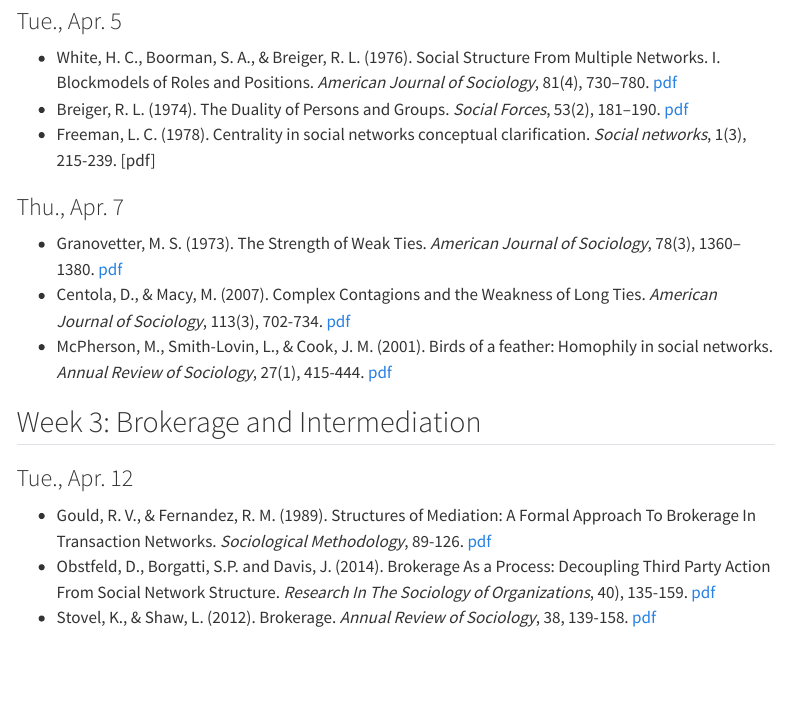
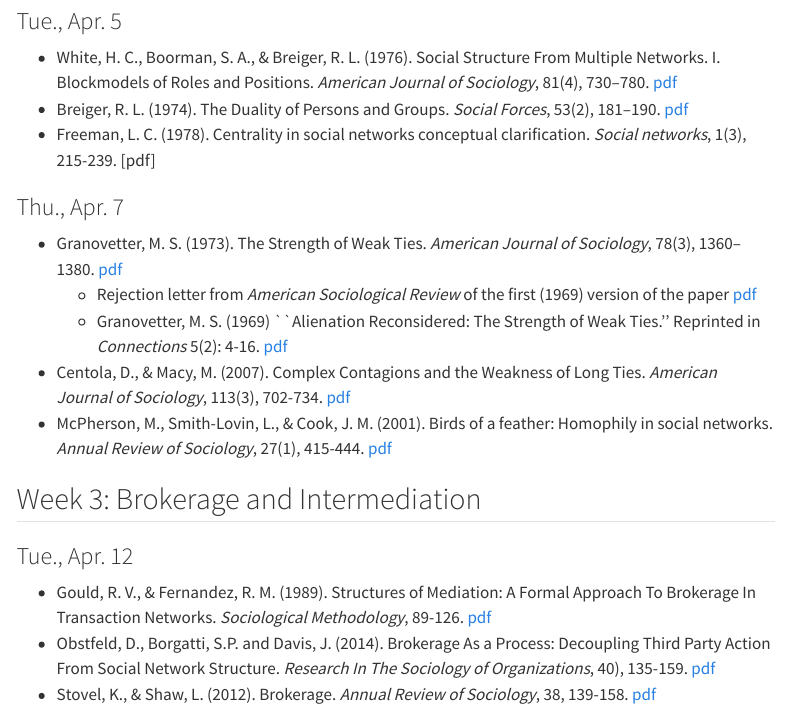
Before and after one commit to olizardo/mysite, a Quarto document (syllabi/SOCIOL208b-spring22.qmd): the page in a window 1100 px wide, from 690 px down. Rendered offline with R 4.5, knitr and Pandoc in place of Quarto, with nearby package versions; menus at the side of the page are left out.

Commit message:
Updated blog posts.

```diff
--- a/syllabi/SOCIOL208b-spring22.qmd
+++ b/syllabi/SOCIOL208b-spring22.qmd
@@ -24,7 +24,10 @@
 - Freeman, L. C. (1978). Centrality in social networks conceptual clarification. *Social networks*, 1(3), 215-239. [pdf]
 
 ### Thu., Apr. 7
-- Granovetter, M. S. (1973). The Strength of Weak Ties. *American Journal of Sociology*, 78(3), 1360–1380. [pdf](https://drive.google.com/file/d/14HkHhCgbE-wN1_E24g3RZlw8O7rkBuv5/view?usp=sharing)
+- Granovetter, M. S. (1973). The Strength of Weak Ties. *American Journal of Sociology*, 78(3), 1360–1380.
+[pdf](https://drive.google.com/file/d/14HkHhCgbE-wN1_E24g3RZlw8O7rkBuv5/view?usp=sharing)
+     - Rejection letter from *American Sociological Review* of the first (1969) version of the paper [pdf](https://scatter.files.wordpress.com/2014/10/granovetter-rejection.pdf)
+     - Granovetter, M. S. (1969) ``Alienation Reconsidered: The Strength of Weak Ties.'' Reprinted in *Connections* 5(2): 4-16. [pdf](https://assets.noviams.com/novi-file-uploads/insna/Connections_Archive/1982_Volume_5__Issue_2.pdf)
 - Centola, D., & Macy, M. (2007). Complex Contagions and the Weakness of Long Ties. *American Journal of Sociology*, 113(3), 702-734. [pdf](https://drive.google.com/file/d/1kkReb-FbonbpUhAya-LzPPp59A-hbJ5A/view?usp=sharing)
 - McPherson, M., Smith-Lovin, L., & Cook, J. M. (2001). Birds of a feather: Homophily in social networks. *Annual Review of Sociology*, 27(1), 415-444. [pdf](https://drive.google.com/file/d/1QTJ59HPphngobOwel9iCXu2Lz0GpuMgu/view?usp=sharing)
 
```
Also changed, not shown: posts/bonacich-reflections/index.qmd (+1 -0 lines), posts/factor-analysis-and-correlation-networks/p1.png (added), posts/factor-analysis-and-correlation-networks/p2.png (added), 11 other files.
